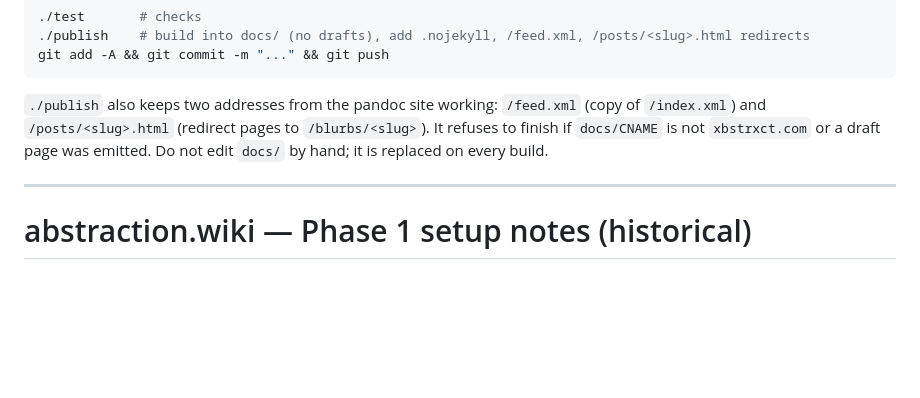
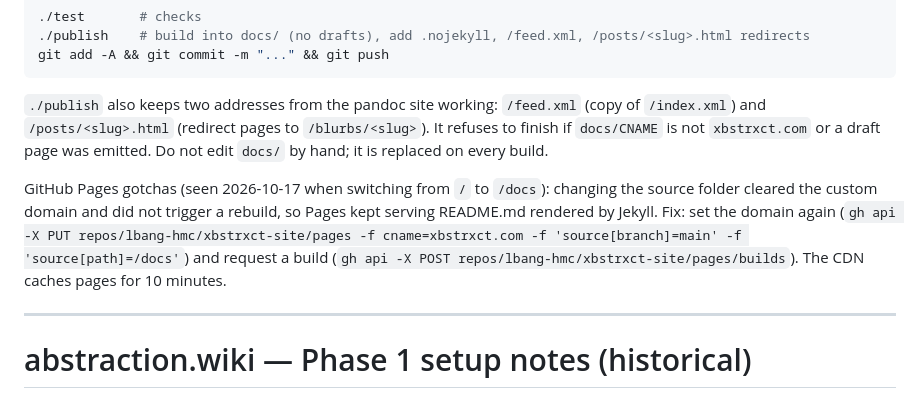
Before and after one commit to lbang-hmc/xbstrxct-site, a Markdown page: NOTES.md, the part around the change. GitHub-like rendering; blank space fills up the shorter version.

Commit message:
Notes: GitHub Pages source-switch gotchas
Co-Authored-By: Claude Opus 5.5 <noreply@anthropic.com>

```diff
--- a/NOTES.md
+++ b/NOTES.md
@@ -27,6 +27,11 @@ git add -A && git commit -m "..." && git push
 `./publish` also keeps two addresses from the pandoc site working: `/feed.xml` (copy of `/index.xml`) and
 `/posts/<slug>.html` (redirect pages to `/blurbs/<slug>`). It refuses to finish if `docs/CNAME` is not `xbstrxct.com`
 or a draft page was emitted. Do not edit `docs/` by hand; it is replaced on every build.
+
+GitHub Pages gotchas (seen 2026-10-17 when switching from `/` to `/docs`): changing the source folder cleared the custom
+domain and did not trigger a rebuild, so Pages kept serving README.md rendered by Jekyll. Fix: set the domain again
+(`gh api -X PUT repos/lbang-hmc/xbstrxct-site/pages -f cname=xbstrxct.com -f 'source[branch]=main' -f 'source[path]=/docs'`)
+and request a build (`gh api -X POST repos/lbang-hmc/xbstrxct-site/pages/builds`). The CDN caches pages for 10 minutes.
 
 ---
 
```
